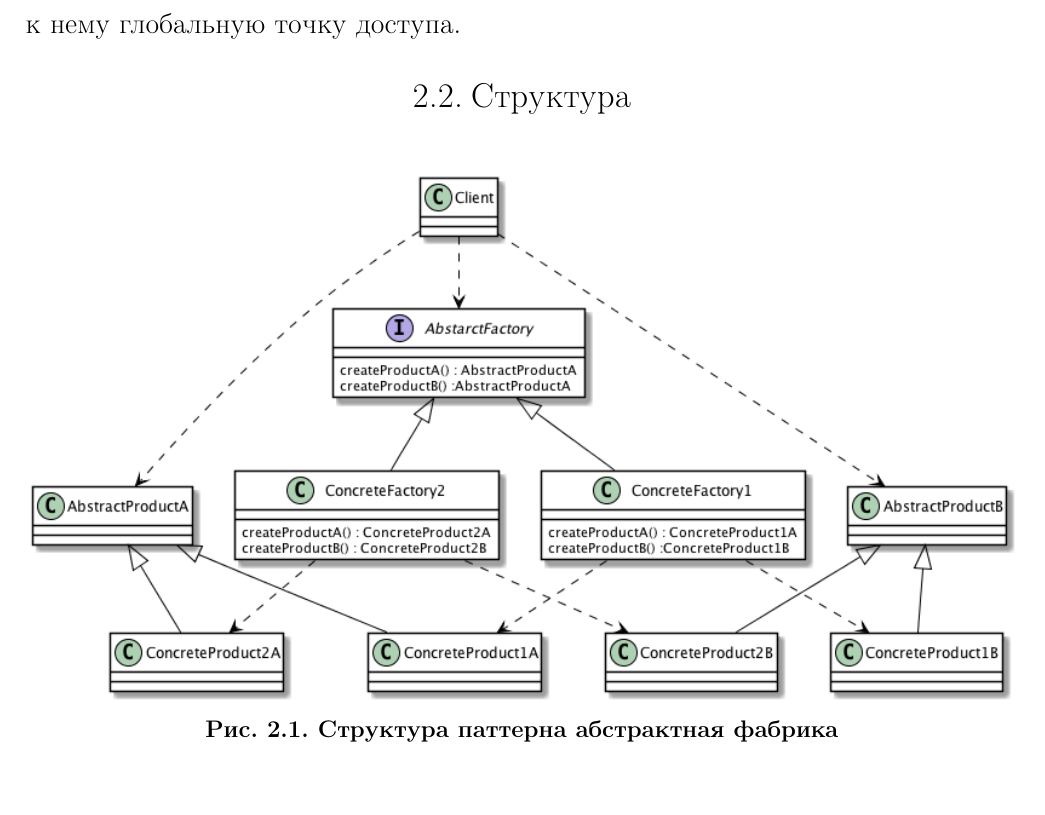
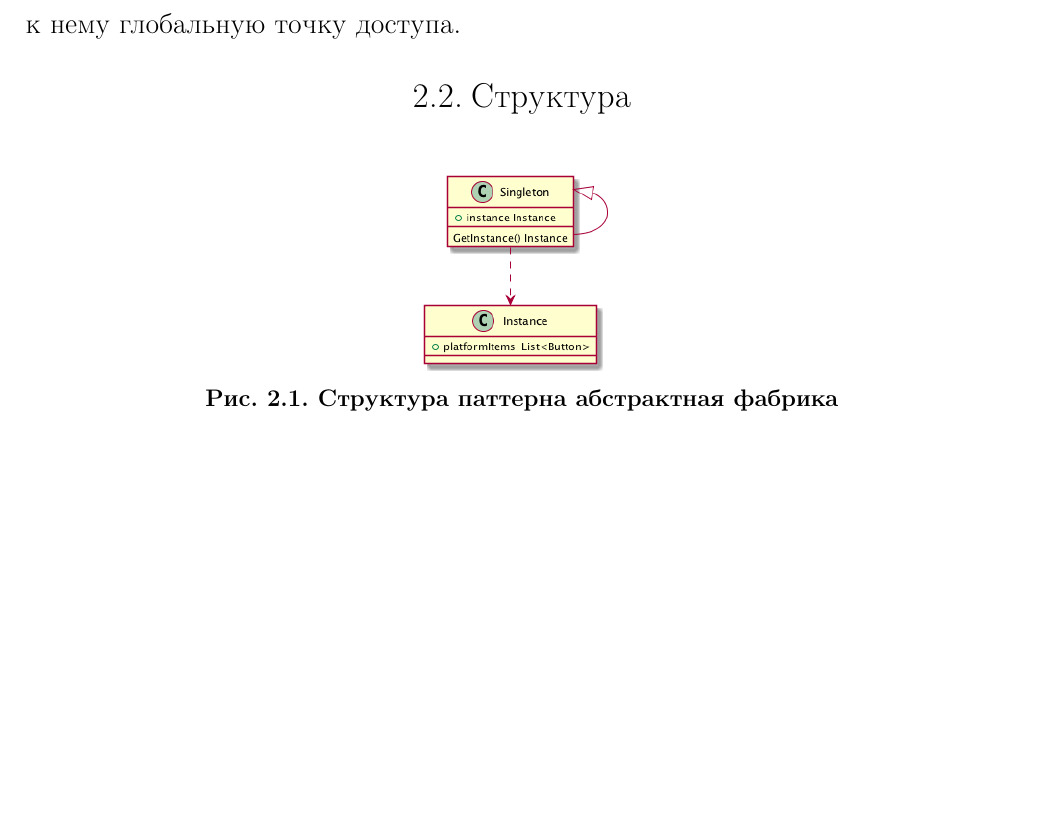
Before and after one commit to vinogradnick/Pattern_AB_Factory_Singleton, a LaTeX thesis (report/diss-full.tex): part of page 5 of 13, cut so that both start at the same text, the shorter picture padded with empty space. Compiled offline with pdfLaTeX.

Commit message:
add singleton

```diff
--- a/report/diss-full.tex
+++ b/report/diss-full.tex
@@ -52,8 +52,8 @@
 Гарантирует, что у класса есть только один экземпляр, и предоставляет к нему глобальную точку доступа.
 \section{Структура}
 
-\begin{FIGURE}[h]{Структура паттерна абстрактная фабрика\label{fig:example-figure}}
-	\includegraphics[width=\textwidth]{../out/diagrams/factory/flex}
+\begin{FIGURE}[h]{Структура паттерна абстрактная фабрика\label{fig:flexobas}}
+	\includegraphics[width=0.2\textwidth]{../out/diagrams/singleton/singleton}
 \end{FIGURE}
 
 \section{Способ применения}
```
Also changed, not shown: out/diagrams/singleton/signleton.png (added), out/diagrams/singleton/singleton.png (added), report/diss-full.pdf, 1 other file.
